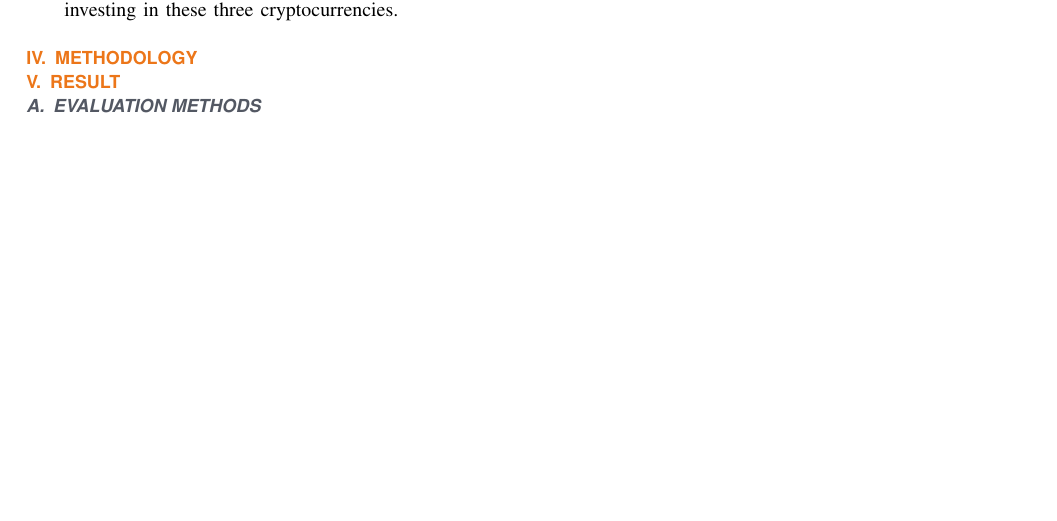
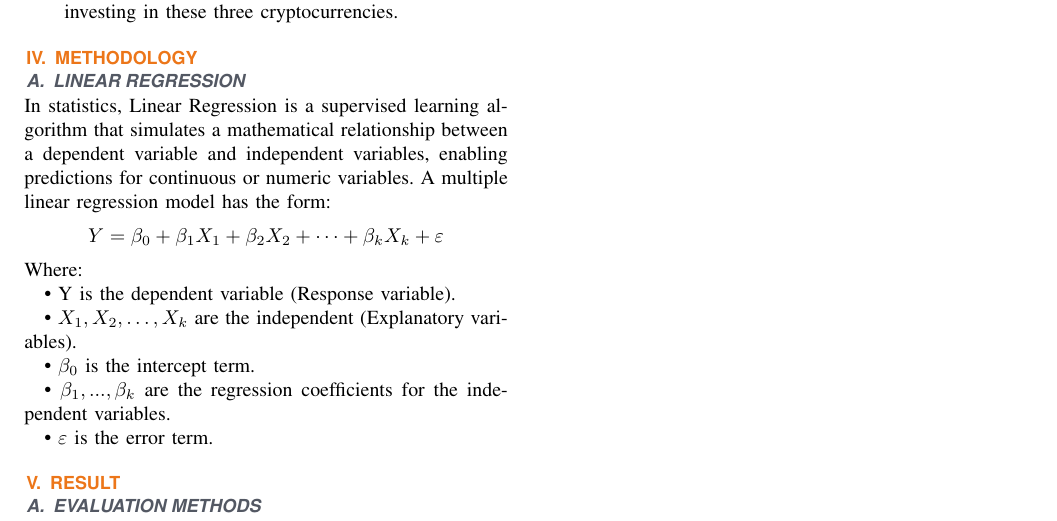
Before and after one commit to lequokhanh/IS403_O22_HTCL_07, a LaTeX paper (Latex/Report.tex): part of page 3 of 3, cut so that both start at the same text, the shorter picture padded with empty space. Compiled offline with pdfLaTeX; a missing font is replaced by an installed copy or a similar font; a LaTeX package or settings file that is missing is left out.

Commit message:
Add model linear regression and methodology to report

```diff
--- a/Latex/Report.tex
+++ b/Latex/Report.tex
@@ -177,6 +177,17 @@ As the goal is to forecast the price, only data relating to column “Close"
 \end{itemize}
 
 \section{Methodology}
+\subsection{Linear Regression}
+In statistics, Linear Regression is a supervised learning algorithm that simulates a mathematical relationship between a dependent variable and independent
+variables, enabling predictions for continuous or numeric variables.\
+A multiple linear regression model has the form:
+\[Y=\beta_0+\beta_1X_1+\beta_2X_2+\cdots+\beta_kX_k+\varepsilon\]
+Where:\\
+\indent\textbullet\ Y is the dependent variable (Response variable).\\
+\indent\textbullet\ \(X_1, X_2, \ldots, X_k\) are the independent (Explanatory variables).\\
+\indent\textbullet\ \(\beta_0\) is the intercept term.\\
+\indent\textbullet\ \(\beta_1,..., \beta_k\) are the regression coefficients for the independent variables.\\
+\indent\textbullet\ \(\varepsilon\) is the error term.
 \section{Result}
 
 \subsection{Evaluation Methods}
```
Also changed, not shown: Latex/Report.pdf, 9 other files.
